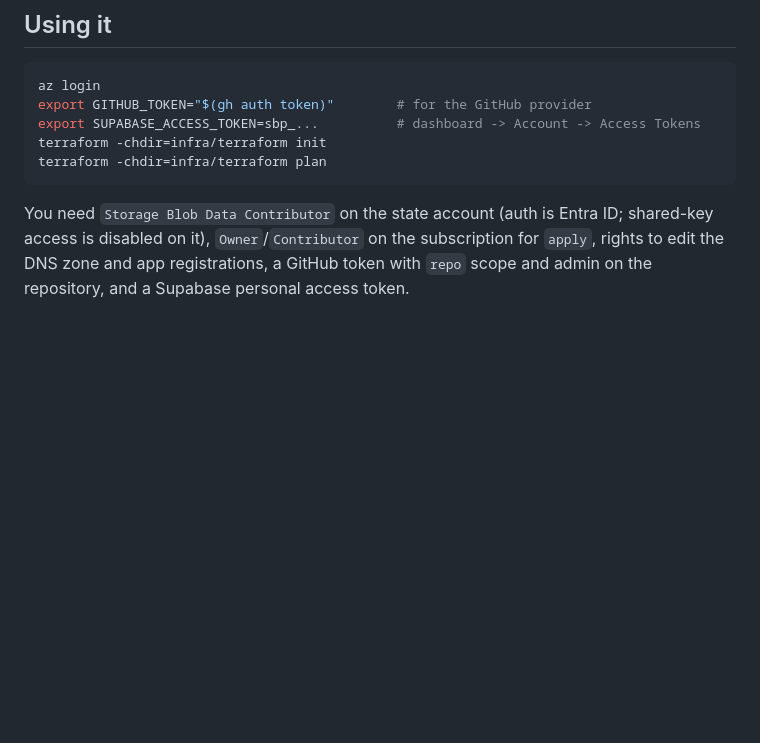
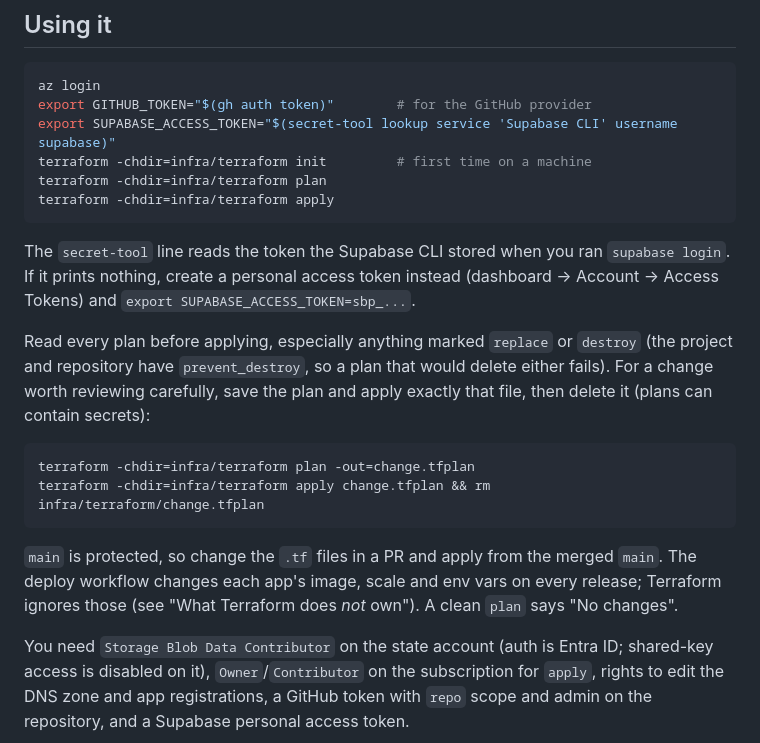
Before and after one commit to xxbeanxx/castle-clash, a Markdown page: infra/terraform/README.md, the part around the change. Rendered like a GitHub page; blank space fills up the shorter version.

Commit message:
docs(infra): document how to run Terraform (#17)
Adds the missing "how do I run this" steps to
`infra/terraform/README.md`: the `apply` step, the `secret-tool`
one-liner for the Supabase token (with the dashboard-token fallback),
reading plans and applying a saved plan, and that changes go through a
PR because `main` is protected.

Docs only.

🤖 Generated with [Claude Code](https://claude.com/claude-code)

Co-authored-by: Claude Sonnet 5 <noreply@anthropic.com>

````diff
--- a/infra/terraform/README.md
+++ b/infra/terraform/README.md
@@ -22,10 +22,29 @@ environment), and every secret the pipeline uses. Terraform >= 1.9; providers `a
 ```sh
 az login
 export GITHUB_TOKEN="$(gh auth token)"        # for the GitHub provider
-export SUPABASE_ACCESS_TOKEN=sbp_...          # dashboard -> Account -> Access Tokens
-terraform -chdir=infra/terraform init
+export SUPABASE_ACCESS_TOKEN="$(secret-tool lookup service 'Supabase CLI' username supabase)"
+terraform -chdir=infra/terraform init         # first time on a machine
 terraform -chdir=infra/terraform plan
+terraform -chdir=infra/terraform apply
 ```
+
+The `secret-tool` line reads the token the Supabase CLI stored when you ran `supabase login`. If it
+prints nothing, create a personal access token instead (dashboard -> Account -> Access Tokens) and
+`export SUPABASE_ACCESS_TOKEN=sbp_...`.
+
+Read every plan before applying, especially anything marked `replace` or `destroy` (the project and
+repository have `prevent_destroy`, so a plan that would delete either fails). For a change worth
+reviewing carefully, save the plan and apply exactly that file, then delete it (plans can contain
+secrets):
+
+```sh
+terraform -chdir=infra/terraform plan -out=change.tfplan
+terraform -chdir=infra/terraform apply change.tfplan && rm infra/terraform/change.tfplan
+```
+
+`main` is protected, so change the `.tf` files in a PR and apply from the merged `main`. The deploy
+workflow changes each app's image, scale and env vars on every release; Terraform ignores those
+(see "What Terraform does *not* own"). A clean `plan` says "No changes".
 
 You need `Storage Blob Data Contributor` on the state account (auth is Entra ID; shared-key
 access is disabled on it), `Owner`/`Contributor` on the subscription for `apply`, rights to edit the
````
